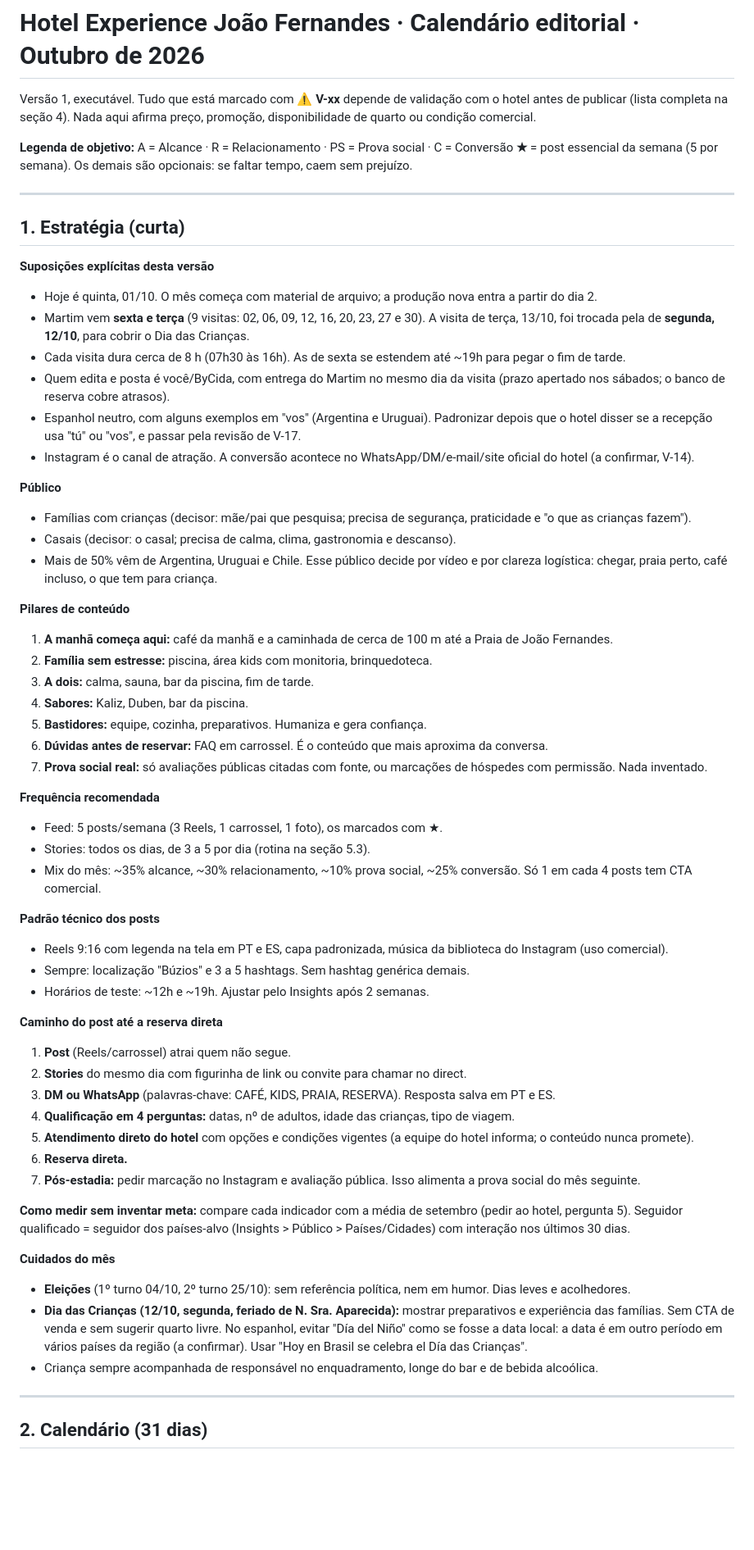
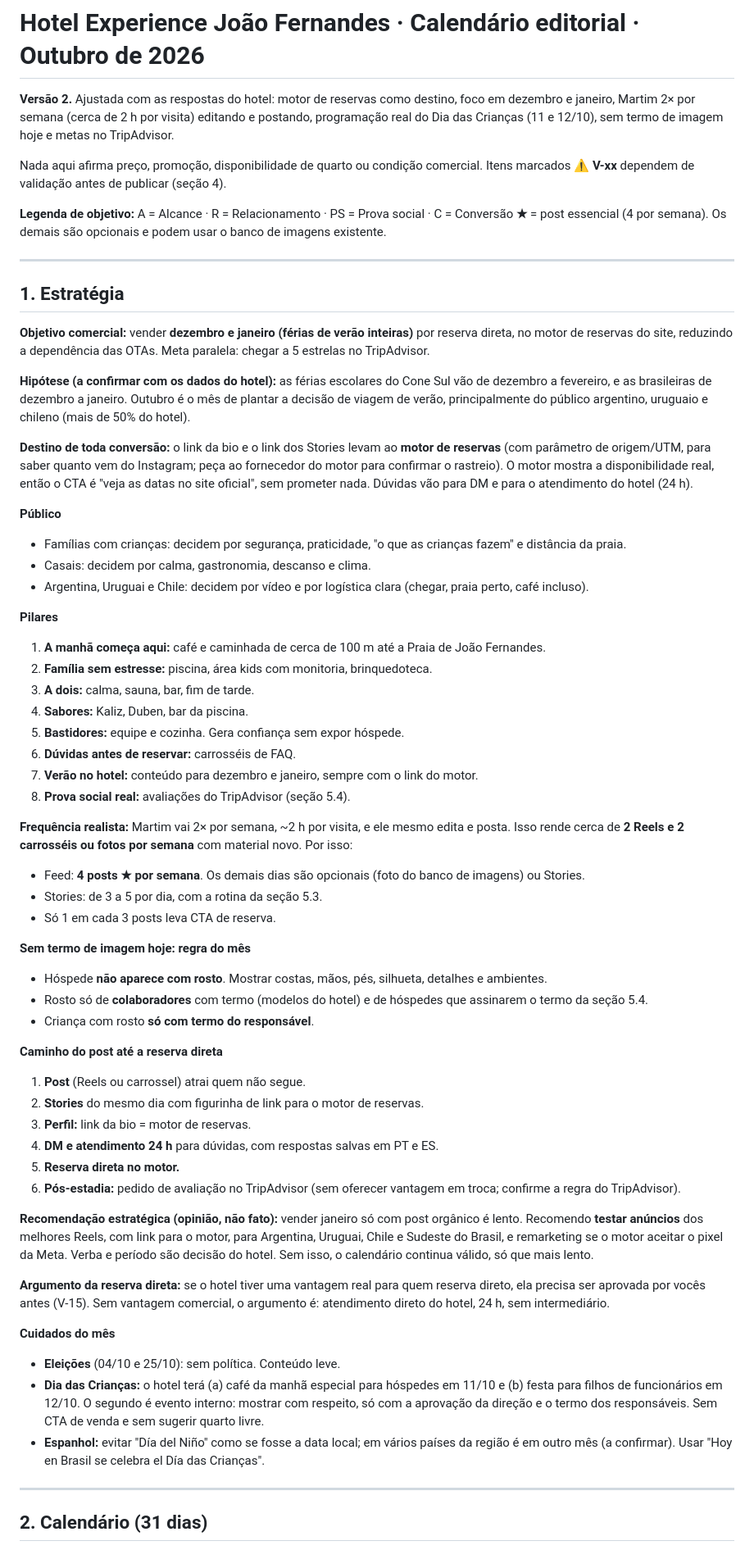
Before and after one commit to cidamelo401-cpu/hotelexperience, a Markdown page: calendario-editorial-outubro-2026.md, the part around one of its changes. Shown at 82% size. Drawn GitHub-style; blank space fills up the shorter version.

```diff
--- a/calendario-editorial-outubro-2026.md
+++ b/calendario-editorial-outubro-2026.md
@@ -1,61 +1,63 @@
 # Hotel Experience João Fernandes · Calendário editorial · Outubro de 2026
 
-Versão 1, executável. Tudo que está marcado com **⚠ V-xx** depende de validação com o hotel antes de publicar (lista completa na seção 4). Nada aqui afirma preço, promoção, disponibilidade de quarto ou condição comercial.
+**Versão 2.** Ajustada com as respostas do hotel: motor de reservas como destino, foco em dezembro e janeiro, Martim 2× por semana (cerca de 2 h por visita) editando e postando, programação real do Dia das Crianças (11 e 12/10), sem termo de imagem hoje e metas no TripAdvisor.
+
+Nada aqui afirma preço, promoção, disponibilidade de quarto ou condição comercial. Itens marcados **⚠ V-xx** dependem de validação antes de publicar (seção 4).
 
 **Legenda de objetivo:** A = Alcance · R = Relacionamento · PS = Prova social · C = Conversão
-**★** = post essencial da semana (5 por semana). Os demais são opcionais: se faltar tempo, caem sem prejuízo.
+**★** = post essencial (4 por semana). Os demais são opcionais e podem usar o banco de imagens existente.
 
 ---
 
-## 1. Estratégia (curta)
+## 1. Estratégia
 
-**Suposições explícitas desta versão**
-- Hoje é quinta, 01/10. O mês começa com material de arquivo; a produção nova entra a partir do dia 2.
-- Martim vem **sexta e terça** (9 visitas: 02, 06, 09, 12, 16, 20, 23, 27 e 30). A visita de terça, 13/10, foi trocada pela de **segunda, 12/10**, para cobrir o Dia das Crianças.
-- Cada visita dura cerca de 8 h (07h30 às 16h). As de sexta se estendem até ~19h para pegar o fim de tarde.
-- Quem edita e posta é você/ByCida, com entrega do Martim no mesmo dia da visita (prazo apertado nos sábados; o banco de reserva cobre atrasos).
-- Espanhol neutro, com alguns exemplos em "vos" (Argentina e Uruguai). Padronizar depois que o hotel disser se a recepção usa "tú" ou "vos", e passar pela revisão de V-17.
-- Instagram é o canal de atração. A conversão acontece no WhatsApp/DM/e-mail/site oficial do hotel (a confirmar, V-14).
+**Objetivo comercial:** vender **dezembro e janeiro (férias de verão inteiras)** por reserva direta, no motor de reservas do site, reduzindo a dependência das OTAs. Meta paralela: chegar a 5 estrelas no TripAdvisor.
+
+**Hipótese (a confirmar com os dados do hotel):** as férias escolares do Cone Sul vão de dezembro a fevereiro, e as brasileiras de dezembro a janeiro. Outubro é o mês de plantar a decisão de viagem de verão, principalmente do público argentino, uruguaio e chileno (mais de 50% do hotel).
+
+**Destino de toda conversão:** o link da bio e o link dos Stories levam ao **motor de reservas** (com parâmetro de origem/UTM, para saber quanto vem do Instagram; peça ao fornecedor do motor para confirmar o rastreio). O motor mostra a disponibilidade real, então o CTA é "veja as datas no site oficial", sem prometer nada. Dúvidas vão para DM e para o atendimento do hotel (24 h).
 
 **Público**
-- Famílias com crianças (decisor: mãe/pai que pesquisa; precisa de segurança, praticidade e "o que as crianças fazem").
-- Casais (decisor: o casal; precisa de calma, clima, gastronomia e descanso).
-- Mais de 50% vêm de Argentina, Uruguai e Chile. Esse público decide por vídeo e por clareza logística: chegar, praia perto, café incluso, o que tem para criança.
+- Famílias com crianças: decidem por segurança, praticidade, "o que as crianças fazem" e distância da praia.
+- Casais: decidem por calma, gastronomia, descanso e clima.
+- Argentina, Uruguai e Chile: decidem por vídeo e por logística clara (chegar, praia perto, café incluso).
 
-**Pilares de conteúdo**
-1. **A manhã começa aqui:** café da manhã e a caminhada de cerca de 100 m até a Praia de João Fernandes.
+**Pilares**
+1. **A manhã começa aqui:** café e caminhada de cerca de 100 m até a Praia de João Fernandes.
 2. **Família sem estresse:** piscina, área kids com monitoria, brinquedoteca.
-3. **A dois:** calma, sauna, bar da piscina, fim de tarde.
+3. **A dois:** calma, sauna, bar, fim de tarde.
 4. **Sabores:** Kaliz, Duben, bar da piscina.
-5. **Bastidores:** equipe, cozinha, preparativos. Humaniza e gera confiança.
-6. **Dúvidas antes de reservar:** FAQ em carrossel. É o conteúdo que mais aproxima da conversa.
-7. **Prova social real:** só avaliações públicas citadas com fonte, ou marcações de hóspedes com permissão. Nada inventado.
+5. **Bastidores:** equipe e cozinha. Gera confiança sem expor hóspede.
+6. **Dúvidas antes de reservar:** carrosséis de FAQ.
+7. **Verão no hotel:** conteúdo para dezembro e janeiro, sempre com o link do motor.
+8. **Prova social real:** avaliações do TripAdvisor (seção 5.4).
 
-**Frequência recomendada**
-- Feed: 5 posts/semana (3 Reels, 1 carrossel, 1 foto), os marcados com ★.
-- Stories: todos os dias, de 3 a 5 por dia (rotina na seção 5.3).
-- Mix do mês: ~35% alcance, ~30% relacionamento, ~10% prova social, ~25% conversão. Só 1 em cada 4 posts tem CTA comercial.
+**Frequência realista:** Martim vai 2× por semana, ~2 h por visita, e ele mesmo edita e posta. Isso rende cerca de **2 Reels e 2 carrosséis ou fotos por semana** com material novo. Por isso:
+- Feed: **4 posts ★ por semana**. Os demais dias são opcionais (foto do banco de imagens) ou Stories.
+- Stories: de 3 a 5 por dia, com a rotina da seção 5.3.
+- Só 1 em cada 3 posts leva CTA de reserva.
 
-**Padrão técnico dos posts**
-- Reels 9:16 com legenda na tela em PT e ES, capa padronizada, música da biblioteca do Instagram (uso comercial).
-- Sempre: localização "Búzios" e 3 a 5 hashtags. Sem hashtag genérica demais.
-- Horários de teste: ~12h e ~19h. Ajustar pelo Insights após 2 semanas.
+**Sem termo de imagem hoje: regra do mês**
+- Hóspede **não aparece com rosto**. Mostrar costas, mãos, pés, silhueta, detalhes e ambientes.
+- Rosto só de **colaboradores** com termo (modelos do hotel) e de hóspedes que assinarem o termo da seção 5.4.
+- Criança com rosto **só com termo do responsável**.
 
 **Caminho do post até a reserva direta**
-1. **Post** (Reels/carrossel) atrai quem não segue.
-2. **Stories** do mesmo dia com figurinha de link ou convite para chamar no direct.
-3. **DM ou WhatsApp** (palavras-chave: CAFÉ, KIDS, PRAIA, RESERVA). Resposta salva em PT e ES.
-4. **Qualificação em 4 perguntas:** datas, nº de adultos, idade das crianças, tipo de viagem.
-5. **Atendimento direto do hotel** com opções e condições vigentes (a equipe do hotel informa; o conteúdo nunca promete).
-6. **Reserva direta.**
-7. **Pós-estadia:** pedir marcação no Instagram e avaliação pública. Isso alimenta a prova social do mês seguinte.
+1. **Post** (Reels ou carrossel) atrai quem não segue.
+2. **Stories** do mesmo dia com figurinha de link para o motor de reservas.
+3. **Perfil:** link da bio = motor de reservas.
+4. **DM e atendimento 24 h** para dúvidas, com respostas salvas em PT e ES.
+5. **Reserva direta no motor.**
+6. **Pós-estadia:** pedido de avaliação no TripAdvisor (sem oferecer vantagem em troca; confirme a regra do TripAdvisor).
 
-**Como medir sem inventar meta:** compare cada indicador com a média de setembro (pedir ao hotel, pergunta 5). Seguidor qualificado = seguidor dos países-alvo (Insights > Público > Países/Cidades) com interação nos últimos 30 dias.
+**Recomendação estratégica (opinião, não fato):** vender janeiro só com post orgânico é lento. Recomendo **testar anúncios** dos melhores Reels, com link para o motor, para Argentina, Uruguai, Chile e Sudeste do Brasil, e remarketing se o motor aceitar o pixel da Meta. Verba e período são decisão do hotel. Sem isso, o calendário continua válido, só que mais lento.
+
+**Argumento da reserva direta:** se o hotel tiver uma vantagem real para quem reserva direto, ela precisa ser aprovada por vocês antes (V-15). Sem vantagem comercial, o argumento é: atendimento direto do hotel, 24 h, sem intermediário.
 
 **Cuidados do mês**
-- **Eleições** (1º turno 04/10, 2º turno 25/10): sem referência política, nem em humor. Dias leves e acolhedores.
-- **Dia das Crianças (12/10, segunda, feriado de N. Sra. Aparecida):** mostrar preparativos e experiência das famílias. Sem CTA de venda e sem sugerir quarto livre. No espanhol, evitar "Día del Niño" como se fosse a data local: a data é em outro período em vários países da região (a confirmar). Usar "Hoy en Brasil se celebra el Día das Crianças".
-- Criança sempre acompanhada de responsável no enquadramento, longe do bar e de bebida alcoólica.
+- **Eleições** (04/10 e 25/10): sem política. Conteúdo leve.
+- **Dia das Crianças:** o hotel terá (a) café da manhã especial para hóspedes em 11/10 e (b) festa para filhos de funcionários em 12/10. O segundo é evento interno: mostrar com respeito, só com a aprovação da direção e o termo dos responsáveis. Sem CTA de venda e sem sugerir quarto livre.
+- **Espanhol:** evitar "Día del Niño" como se fosse a data local; em vários países da região é em outro mês (a confirmar). Usar "Hoy en Brasil se celebra el Día das Crianças".
 
 ---
 
```
Also changed, not shown: other parts of calendario-editorial-outubro-2026.md (+191 -169 lines).
